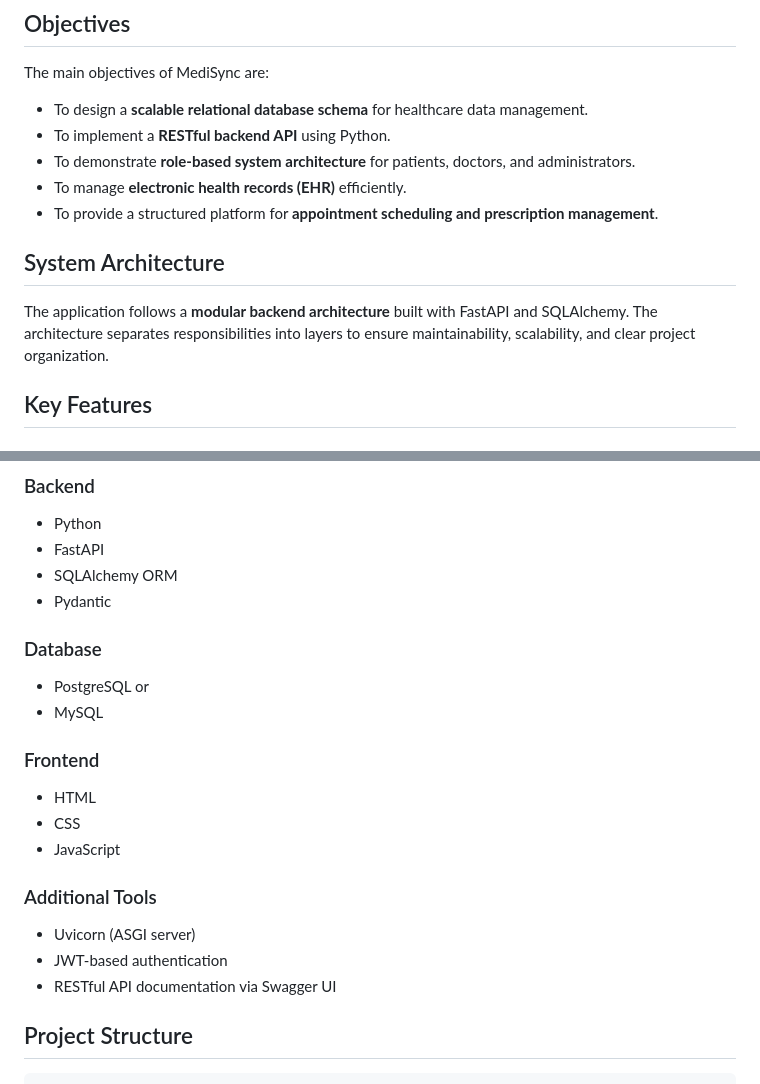
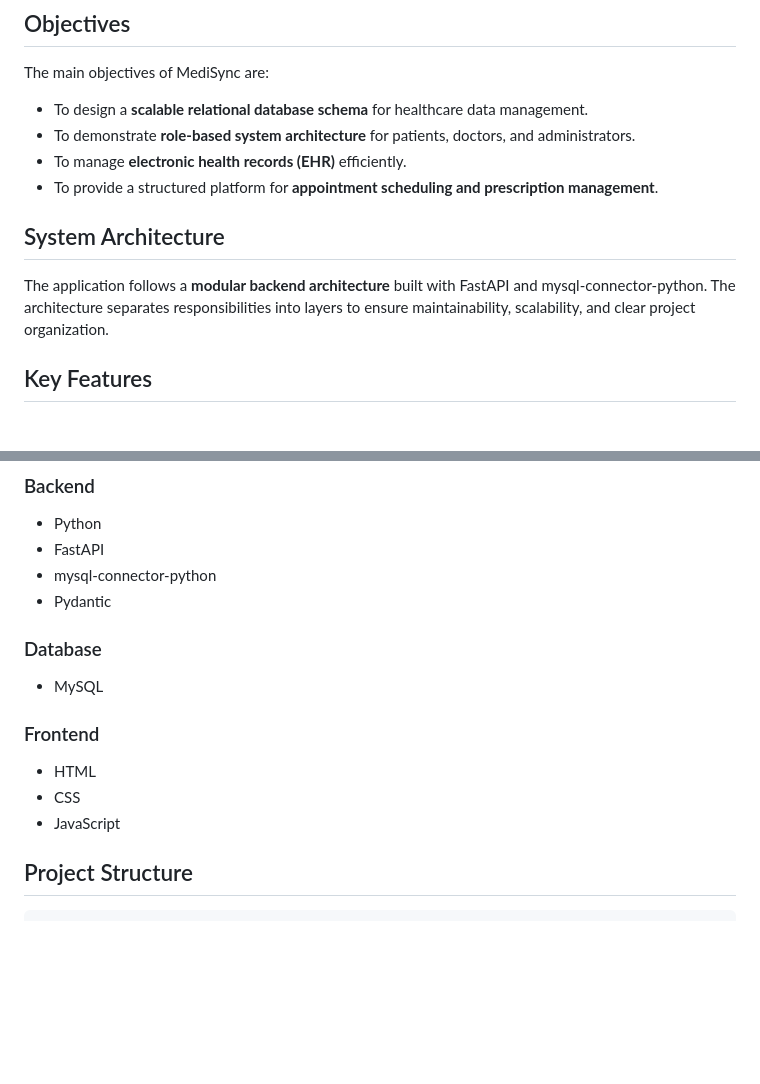
Before and after one commit to raiyanhossainaraf-dagger/CSE370-LAB-project-Group03-MediSync-Smart-Telemedicine-Electronic-Health-Record-Platform, a Markdown page: README.md, 2 parts joined by grey strips. Rendered like a GitHub page; blank space fills up the shorter version.

```diff
--- a/README.md
+++ b/README.md
@@ -14,7 +14,6 @@ This project was developed as part of the **CSE370: Database Systems** course to
 The main objectives of MediSync are:
 
 * To design a **scalable relational database schema** for healthcare data management.
-* To implement a **RESTful backend API** using Python.
 * To demonstrate **role-based system architecture** for patients, doctors, and administrators.
 * To manage **electronic health records (EHR)** efficiently.
 * To provide a structured platform for **appointment scheduling and prescription management**.
@@ -23,7 +22,7 @@ The main objectives of MediSync are:
 
 ## System Architecture
 
-The application follows a **modular backend architecture** built with FastAPI and SQLAlchemy. The architecture separates responsibilities into layers to ensure maintainability, scalability, and clear project organization.
+The application follows a **modular backend architecture** built with FastAPI and mysql-connector-python. The architecture separates responsibilities into layers to ensure maintainability, scalability, and clear project organization.
 
 
 
@@ -86,12 +85,11 @@ The schema enforces **foreign key constraints** to maintain data consistency acr
 
 * Python
 * FastAPI
-* SQLAlchemy ORM
+* mysql-connector-python
 * Pydantic
 
 ### Database
 
-* PostgreSQL or
 * MySQL
 
 ### Frontend
@@ -99,13 +97,6 @@ The schema enforces **foreign key constraints** to maintain data consistency acr
 * HTML
 * CSS
 * JavaScript
-
-### Additional Tools
-
-* Uvicorn (ASGI server)
-* JWT-based authentication
-* RESTful API documentation via Swagger UI
-
 
 ## Project Structure
 
```
